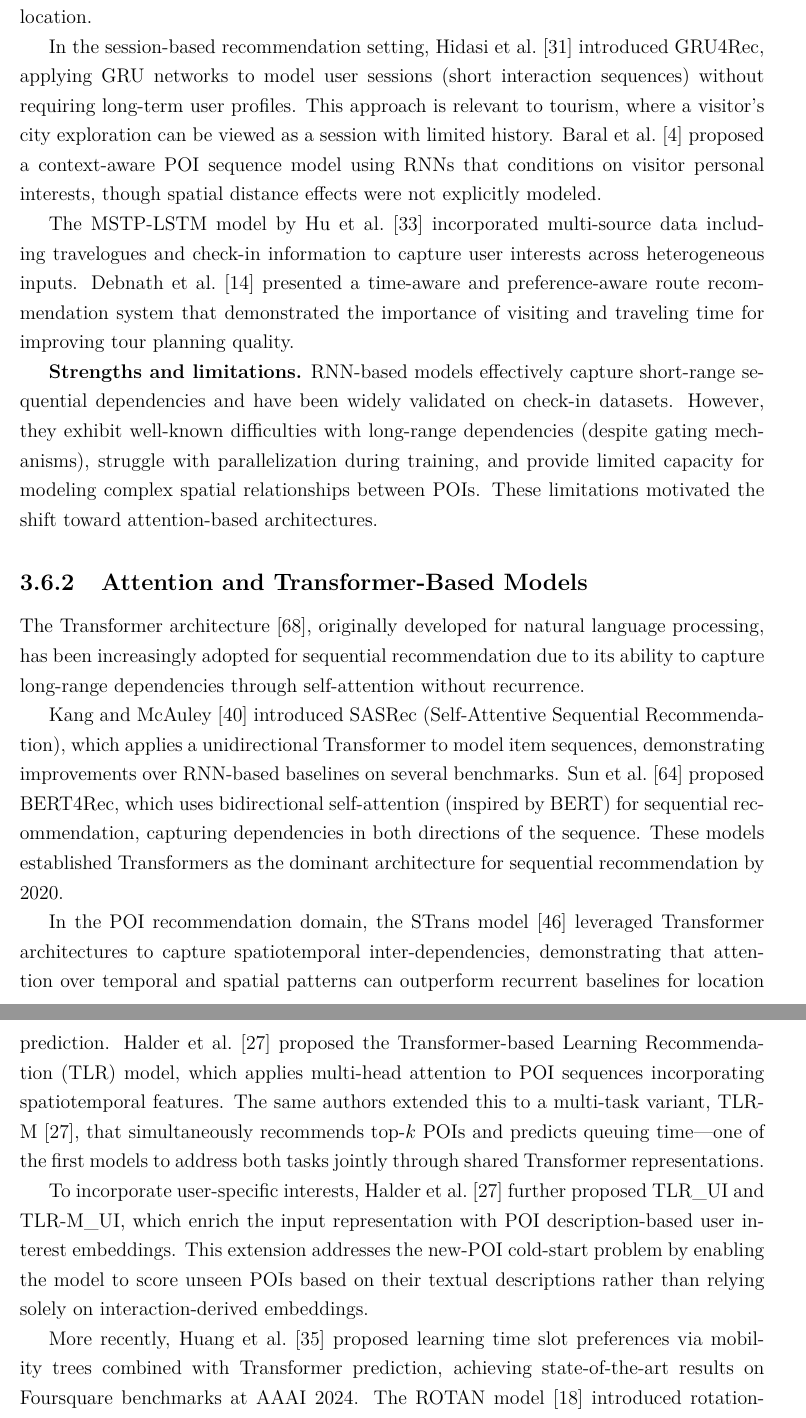
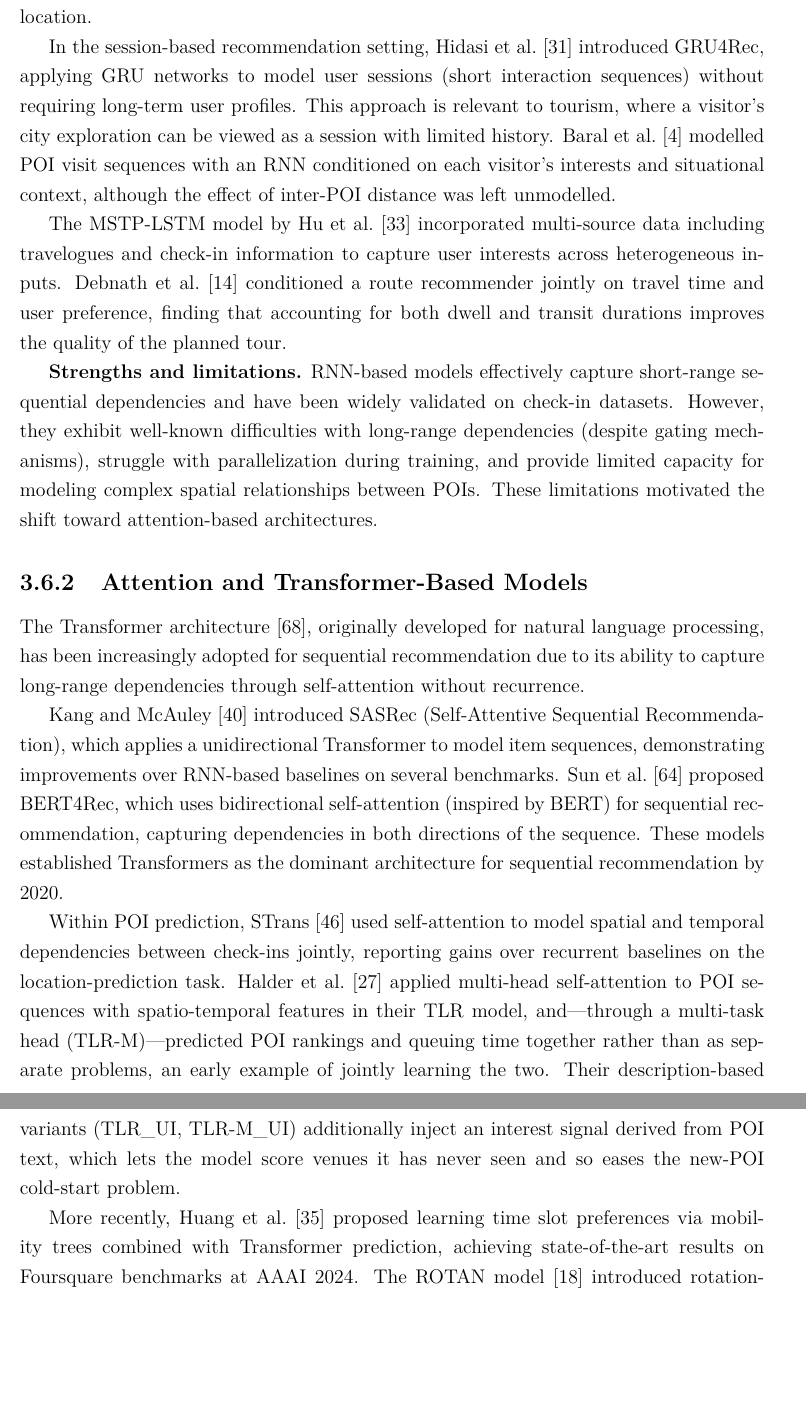
Before and after one commit to 6ym6n/PFE_IMPLEMTATION, a LaTeX thesis (smart-visit-thesis-latex-aligned/main.tex, which reads smart-visit-thesis-latex-aligned/chapters/03-state-of-art.tex): two parts of pages 50 and 51 of 90 before the commit and two parts of pages 50 and 51 of 89 after it, joined at a grey line, cut so that both start at the same text, the shorter picture padded with empty space. Compiled offline with pdfLaTeX.

Commit message:
De-patchwrite Ch.3: rewrite close paraphrases of Halder's thesis in own voice
The State-of-the-Art chapter reuses the taxonomy/structure of Halder's PhD thesis
(halder2022thesis, already cited and credited), and several passages tracked his
sentences too closely (patchwriting). Rewrote those passages in original wording,
keeping every citation and the (attributed) structure:
- PersTour / PersQ / EffiTourRec descriptions (were near-verbatim from Halder)
- Debnath and Baral RNN descriptions
- STrans: de-duplicated (removed the second mention in 3.5.3) and reworded in 3.6.2
- the early-GCN "grid-based / complex topological structure" sentence
- the TLR / TLR-M description

No numbers or results changed. Compiles clean: 89 pages, 0 errors, 0 undefined
refs/citations. Note: definitive similarity must still be checked with the
university's Turnitin (Halder's thesis is a public RMIT repository document).

Co-Authored-By: Claude Opus 4.8 (1M context) <noreply@anthropic.com>

```diff
--- a/smart-visit-thesis-latex-aligned/chapters/03-state-of-art.tex
+++ b/smart-visit-thesis-latex-aligned/chapters/03-state-of-art.tex
@@ -314,9 +314,9 @@ Recurrent neural networks (RNNs) and their gated variants---Long Short-Term Memo
 
 Liu et al.~\cite{liu2016strnn} proposed the Spatial-Temporal Recurrent Neural Network (ST-RNN), which extends standard RNNs with transition matrices that depend on the spatial distance and temporal interval between successive check-ins. This was an early demonstration that incorporating spatiotemporal structure into the recurrent transition improves next-POI prediction over context-agnostic sequence models. The attention-based spatiotemporal LSTM model (ATST-LSTM) by Huang et al.~\cite{huang2019atstlstm} further enhanced this approach by introducing an attention mechanism over historical check-ins, allowing the model to selectively focus on the most relevant past visits when predicting the next location.
 
-In the session-based recommendation setting, Hidasi et al.~\cite{hidasi2016gru4rec} introduced GRU4Rec, applying GRU networks to model user sessions (short interaction sequences) without requiring long-term user profiles. This approach is relevant to tourism, where a visitor's city exploration can be viewed as a session with limited history. Baral et al.~\cite{baral2018capsrnn} proposed a context-aware POI sequence model using RNNs that conditions on visitor personal interests, though spatial distance effects were not explicitly modeled.
+In the session-based recommendation setting, Hidasi et al.~\cite{hidasi2016gru4rec} introduced GRU4Rec, applying GRU networks to model user sessions (short interaction sequences) without requiring long-term user profiles. This approach is relevant to tourism, where a visitor's city exploration can be viewed as a session with limited history. Baral et al.~\cite{baral2018capsrnn} modelled POI visit sequences with an RNN conditioned on each visitor's interests and situational context, although the effect of inter-POI distance was left unmodelled.
 
-The MSTP-LSTM model by Hu et al.~\cite{hu2018mstp} incorporated multi-source data including travelogues and check-in information to capture user interests across heterogeneous inputs. Debnath et al.~\cite{debnath2019pttr} presented a time-aware and preference-aware route recommendation system that demonstrated the importance of visiting and traveling time for improving tour planning quality.
+The MSTP-LSTM model by Hu et al.~\cite{hu2018mstp} incorporated multi-source data including travelogues and check-in information to capture user interests across heterogeneous inputs. Debnath et al.~\cite{debnath2019pttr} conditioned a route recommender jointly on travel time and user preference, finding that accounting for both dwell and transit durations improves the quality of the planned tour.
 
 \textbf{Strengths and limitations.} RNN-based models effectively capture short-range sequential dependencies and have been widely validated on check-in datasets. However, they exhibit well-known difficulties with long-range dependencies (despite gating mechanisms), struggle with parallelization during training, and provide limited capacity for modeling complex spatial relationships between POIs. These limitations motivated the shift toward attention-based architectures.
 
@@ -329,9 +329,7 @@ The Transformer architecture~\cite{vaswani2017attention}, originally developed f
 
 Kang and McAuley~\cite{kang2018sasrec} introduced SASRec (Self-Attentive Sequential Recommendation), which applies a unidirectional Transformer to model item sequences, demonstrating improvements over RNN-based baselines on several benchmarks. Sun et al.~\cite{sun2019bert4rec} proposed BERT4Rec, which uses bidirectional self-attention (inspired by BERT) for sequential recommendation, capturing dependencies in both directions of the sequence. These models established Transformers as the dominant architecture for sequential recommendation by 2020.
 
-In the POI recommendation domain, the STrans model~\cite{lian2020strans} leveraged Transformer architectures to capture spatiotemporal inter-dependencies, demonstrating that attention over temporal and spatial patterns can outperform recurrent baselines for location prediction. Halder et al.~\cite{halder2022tlr} proposed the Transformer-based Learning Recommendation (TLR) model, which applies multi-head attention to POI sequences incorporating spatiotemporal features. The same authors extended this to a multi-task variant, TLR-M~\cite{halder2022tlr}, that simultaneously recommends top-$k$ POIs and predicts queuing time---one of the first models to address both tasks jointly through shared Transformer representations.
-
-To incorporate user-specific interests, Halder et al.~\cite{halder2022tlr} further proposed TLR\_UI and TLR-M\_UI, which enrich the input representation with POI description-based user interest embeddings. This extension addresses the new-POI cold-start problem by enabling the model to score unseen POIs based on their textual descriptions rather than relying solely on interaction-derived embeddings.
+Within POI prediction, STrans~\cite{lian2020strans} used self-attention to model spatial and temporal dependencies between check-ins jointly, reporting gains over recurrent baselines on the location-prediction task. Halder et al.~\cite{halder2022tlr} applied multi-head self-attention to POI sequences with spatio-temporal features in their TLR model, and---through a multi-task head (TLR-M)---predicted POI rankings and queuing time together rather than as separate problems, an early example of jointly learning the two. Their description-based variants (TLR\_UI, TLR-M\_UI) additionally inject an interest signal derived from POI text, which lets the model score venues it has never seen and so eases the new-POI cold-start problem.
 
 More recently, Huang et al.~\cite{huang2024timeslot} proposed learning time slot preferences via mobility trees combined with Transformer prediction, achieving state-of-the-art results on Foursquare benchmarks at AAAI 2024. The ROTAN model~\cite{feng2024rotan} introduced rotation-based temporal attention for time-specific next-POI recommendation, published at SIGKDD 2024.
 
```
Also changed, not shown: smart-visit-thesis-latex-aligned/chapters/03-state-of-art.tex (10 more changed lines).
